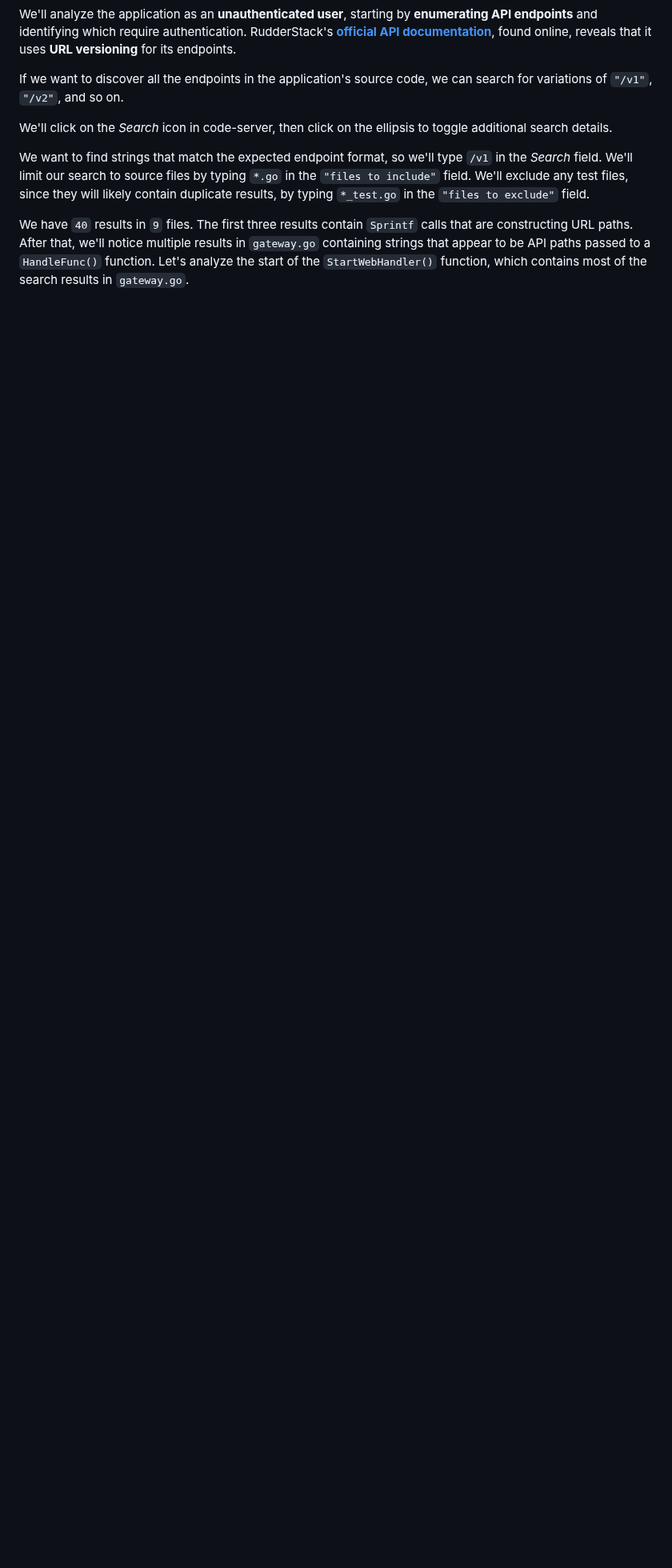
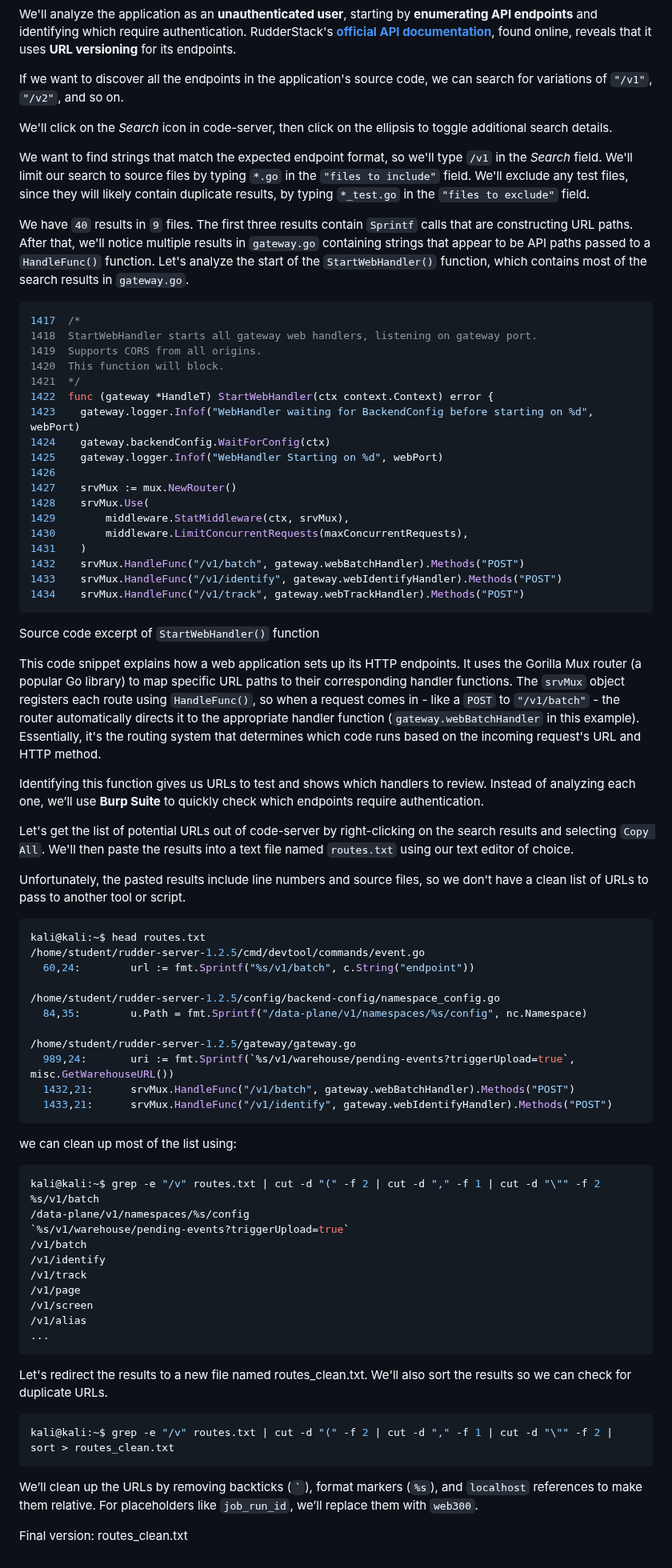
Before and after one commit to m0hammad-yaser/OSWE-AWAE-Notes, a Markdown page: RudderStack/README.md, the part around the change. Shown at 80% size. Drawn GitHub-style; blank space fills up the shorter version.

````diff
--- a/RudderStack/README.md
+++ b/RudderStack/README.md
@@ -37,3 +37,67 @@ We'll click on the *Search* icon in code-server, then click on the ellipsis to t
 We want to find strings that match the expected endpoint format, so we'll type `/v1` in the *Search* field. We'll limit our search to source files by typing `*.go` in the `"files to include"` field. We'll exclude any test files, since they will likely contain duplicate results, by typing `*_test.go` in the `"files to exclude"` field.
 
 We have `40` results in `9` files. The first three results contain `Sprintf` calls that are constructing URL paths. After that, we'll notice multiple results in `gateway.go` containing strings that appear to be API paths passed to a `HandleFunc()` function. Let's analyze the start of the `StartWebHandler()` function, which contains most of the search results in `gateway.go`.
+
+```go
+1417  /*
+1418  StartWebHandler starts all gateway web handlers, listening on gateway port.
+1419  Supports CORS from all origins.
+1420  This function will block.
+1421  */
+1422  func (gateway *HandleT) StartWebHandler(ctx context.Context) error {
+1423  	gateway.logger.Infof("WebHandler waiting for BackendConfig before starting on %d", webPort)
+1424  	gateway.backendConfig.WaitForConfig(ctx)
+1425  	gateway.logger.Infof("WebHandler Starting on %d", webPort)
+1426
+1427  	srvMux := mux.NewRouter()
+1428  	srvMux.Use(
+1429  		middleware.StatMiddleware(ctx, srvMux),
+1430  		middleware.LimitConcurrentRequests(maxConcurrentRequests),
+1431  	)
+1432  	srvMux.HandleFunc("/v1/batch", gateway.webBatchHandler).Methods("POST")
+1433  	srvMux.HandleFunc("/v1/identify", gateway.webIdentifyHandler).Methods("POST")
+1434  	srvMux.HandleFunc("/v1/track", gateway.webTrackHandler).Methods("POST")
+```
+Source code excerpt of `StartWebHandler()` function
+
+This code snippet explains how a web application sets up its HTTP endpoints. It uses the Gorilla Mux router (a popular Go library) to map specific URL paths to their corresponding handler functions. The `srvMux` object registers each route using `HandleFunc()`, so when a request comes in - like a `POST` to `"/v1/batch"` - the router automatically directs it to the appropriate handler function (`gateway.webBatchHandler` in this example). Essentially, it's the routing system that determines which code runs based on the incoming request's URL and HTTP method.
+
+Identifying this function gives us URLs to test and shows which handlers to review. Instead of analyzing each one, we’ll use **Burp Suite** to quickly check which endpoints require authentication.
+
+Let's get the list of potential URLs out of code-server by right-clicking on the search results and selecting `Copy All`. We'll then paste the results into a text file named `routes.txt` using our text editor of choice.
+
+Unfortunately, the pasted results include line numbers and source files, so we don't have a clean list of URLs to pass to another tool or script.
+```go
+kali@kali:~$ head routes.txt
+/home/student/rudder-server-1.2.5/cmd/devtool/commands/event.go
+  60,24:        url := fmt.Sprintf("%s/v1/batch", c.String("endpoint"))
+
+/home/student/rudder-server-1.2.5/config/backend-config/namespace_config.go
+  84,35:        u.Path = fmt.Sprintf("/data-plane/v1/namespaces/%s/config", nc.Namespace)
+
+/home/student/rudder-server-1.2.5/gateway/gateway.go
+  989,24:       uri := fmt.Sprintf(`%s/v1/warehouse/pending-events?triggerUpload=true`, misc.GetWarehouseURL())
+  1432,21:      srvMux.HandleFunc("/v1/batch", gateway.webBatchHandler).Methods("POST")
+  1433,21:      srvMux.HandleFunc("/v1/identify", gateway.webIdentifyHandler).Methods("POST")
+```
+we can clean up most of the list using:
+```bash
+kali@kali:~$ grep -e "/v" routes.txt | cut -d "(" -f 2 | cut -d "," -f 1 | cut -d "\"" -f 2
+%s/v1/batch
+/data-plane/v1/namespaces/%s/config
+`%s/v1/warehouse/pending-events?triggerUpload=true`
+/v1/batch
+/v1/identify
+/v1/track
+/v1/page
+/v1/screen
+/v1/alias
+...
+```
+Let's redirect the results to a new file named routes_clean.txt. We'll also sort the results so we can check for duplicate URLs.
+```bash
+kali@kali:~$ grep -e "/v" routes.txt | cut -d "(" -f 2 | cut -d "," -f 1 | cut -d "\"" -f 2 | sort > routes_clean.txt
+```
+We’ll clean up the URLs by removing backticks (`` ` ``), format markers (`%s`), and `localhost` references to make them relative. For placeholders like `job_run_id`, we’ll replace them with `web300`.
+
+Final version: routes_clean.txt
````
